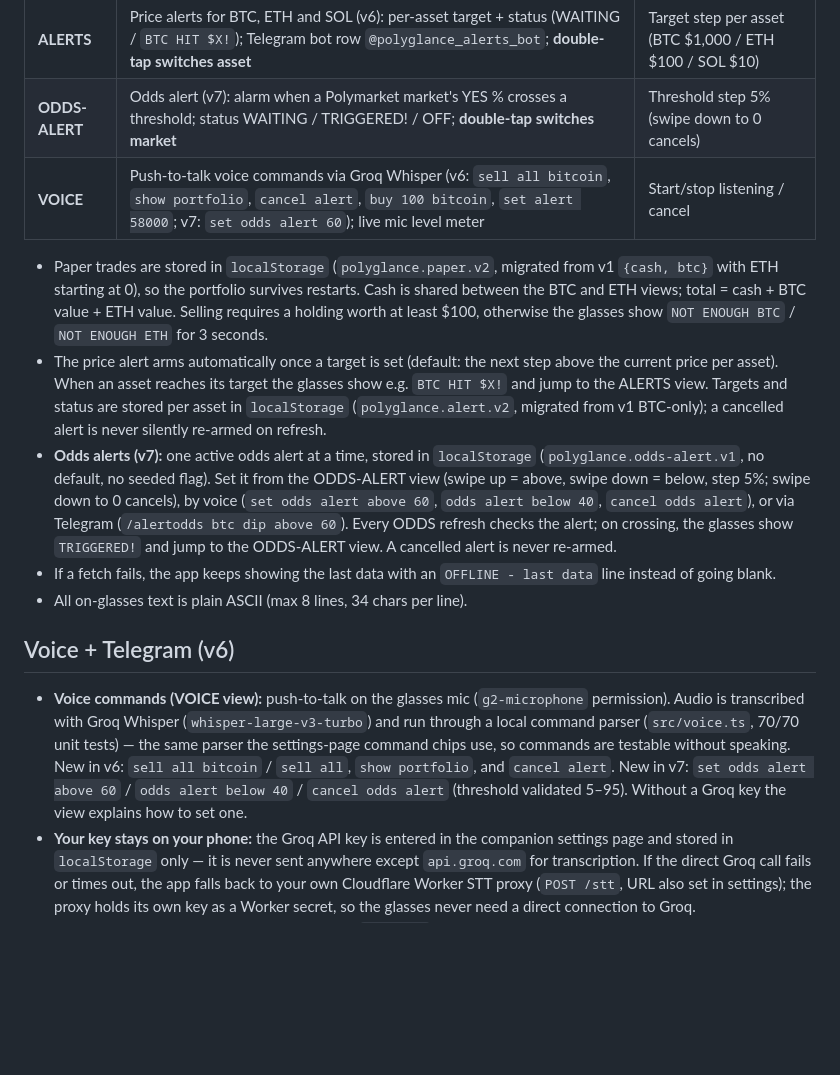
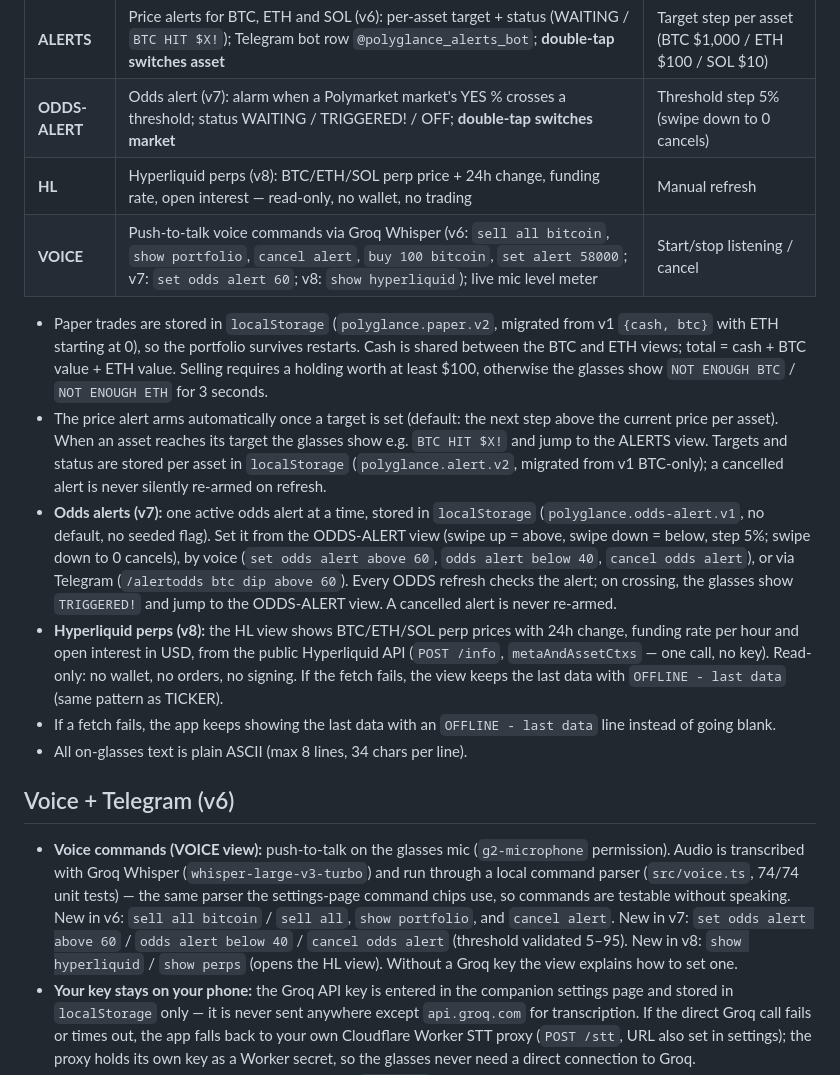
Before and after one commit to ilham270207/polyglance, a Markdown page: README.md, the part around one of its changes. Drawn GitHub-style; blank space fills up the shorter version.

```diff
--- a/README.md
+++ b/README.md
@@ -22,7 +22,8 @@ One page, one full-screen text container (576×288, green monochrome).
 | **PAPER-ETH** | Same shared cash, ETH holding, total, P/L | Buy $100 ETH / sell $100 ETH |
 | **ALERTS** | Price alerts for BTC, ETH and SOL (v6): per-asset target + status (WAITING / `BTC HIT $X!`); Telegram bot row `@polyglance_alerts_bot`; **double-tap switches asset** | Target step per asset (BTC $1,000 / ETH $100 / SOL $10) |
 | **ODDS-ALERT** | Odds alert (v7): alarm when a Polymarket market's YES % crosses a threshold; status WAITING / TRIGGERED! / OFF; **double-tap switches market** | Threshold step 5% (swipe down to 0 cancels) |
-| **VOICE** | Push-to-talk voice commands via Groq Whisper (v6: `sell all bitcoin`, `show portfolio`, `cancel alert`, `buy 100 bitcoin`, `set alert 58000`; v7: `set odds alert 60`); live mic level meter | Start/stop listening / cancel |
+| **HL** | Hyperliquid perps (v8): BTC/ETH/SOL perp price + 24h change, funding rate, open interest — read-only, no wallet, no trading | Manual refresh |
+| **VOICE** | Push-to-talk voice commands via Groq Whisper (v6: `sell all bitcoin`, `show portfolio`, `cancel alert`, `buy 100 bitcoin`, `set alert 58000`; v7: `set odds alert 60`; v8: `show hyperliquid`); live mic level meter | Start/stop listening / cancel |
 
 - Paper trades are stored in `localStorage` (`polyglance.paper.v2`, migrated
   from v1 `{cash, btc}` with ETH starting at 0), so the portfolio survives
@@ -44,6 +45,11 @@ One page, one full-screen text container (576×288, green monochrome).
   (`/alertodds btc dip above 60`). Every ODDS refresh checks the alert;
   on crossing, the glasses show `TRIGGERED!` and jump to the ODDS-ALERT
   view. A cancelled alert is never re-armed.
+- **Hyperliquid perps (v8):** the HL view shows BTC/ETH/SOL perp prices with
+  24h change, funding rate per hour and open interest in USD, from the public
+  Hyperliquid API (`POST /info`, `metaAndAssetCtxs` — one call, no key).
+  Read-only: no wallet, no orders, no signing. If the fetch fails, the view
+  keeps the last data with `OFFLINE - last data` (same pattern as TICKER).
 - If a fetch fails, the app keeps showing the last data with an
   `OFFLINE - last data` line instead of going blank.
 - All on-glasses text is plain ASCII (max 8 lines, 34 chars per line).
@@ -53,11 +59,12 @@ One page, one full-screen text container (576×288, green monochrome).
 - **Voice commands (VOICE view):** push-to-talk on the glasses mic
   (`g2-microphone` permission). Audio is transcribed with Groq Whisper
   (`whisper-large-v3-turbo`) and run through a local command parser
-  (`src/voice.ts`, 70/70 unit tests) — the same parser the settings-page
+  (`src/voice.ts`, 74/74 unit tests) — the same parser the settings-page
   command chips use, so commands are testable without speaking. New in v6:
   `sell all bitcoin` / `sell all`, `show portfolio`, and `cancel alert`.
   New in v7: `set odds alert above 60` / `odds alert below 40` /
-  `cancel odds alert` (threshold validated 5–95).
+  `cancel odds alert` (threshold validated 5–95). New in v8:
+  `show hyperliquid` / `show perps` (opens the HL view).
   Without a Groq key the view explains how to set one.
 - **Your key stays on your phone:** the Groq API key is entered in the
   companion settings page and stored in `localStorage` only — it is never
```
Also changed, not shown: other parts of README.md (+17 -10 lines), images/frame-hl.png (added), 9 other files.
